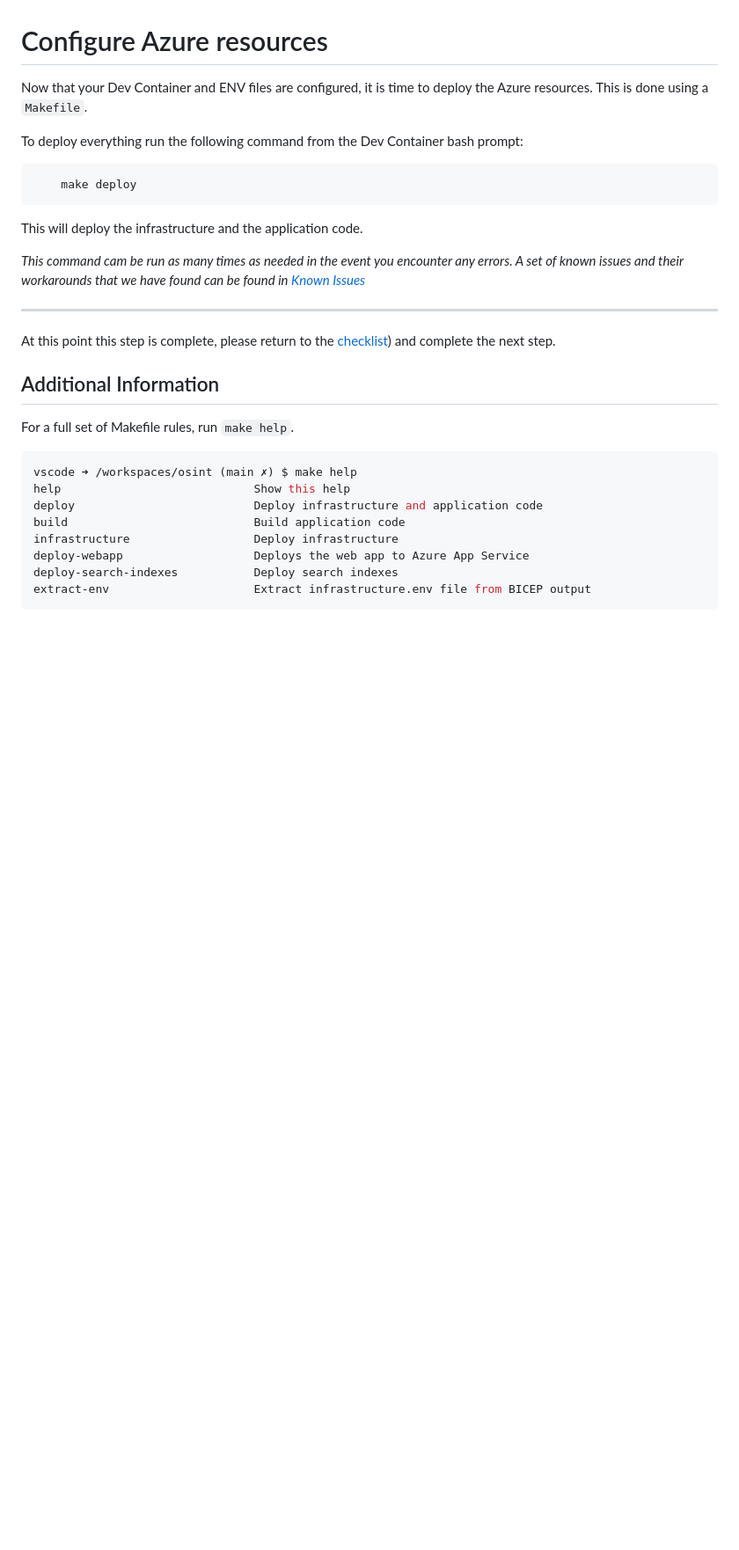
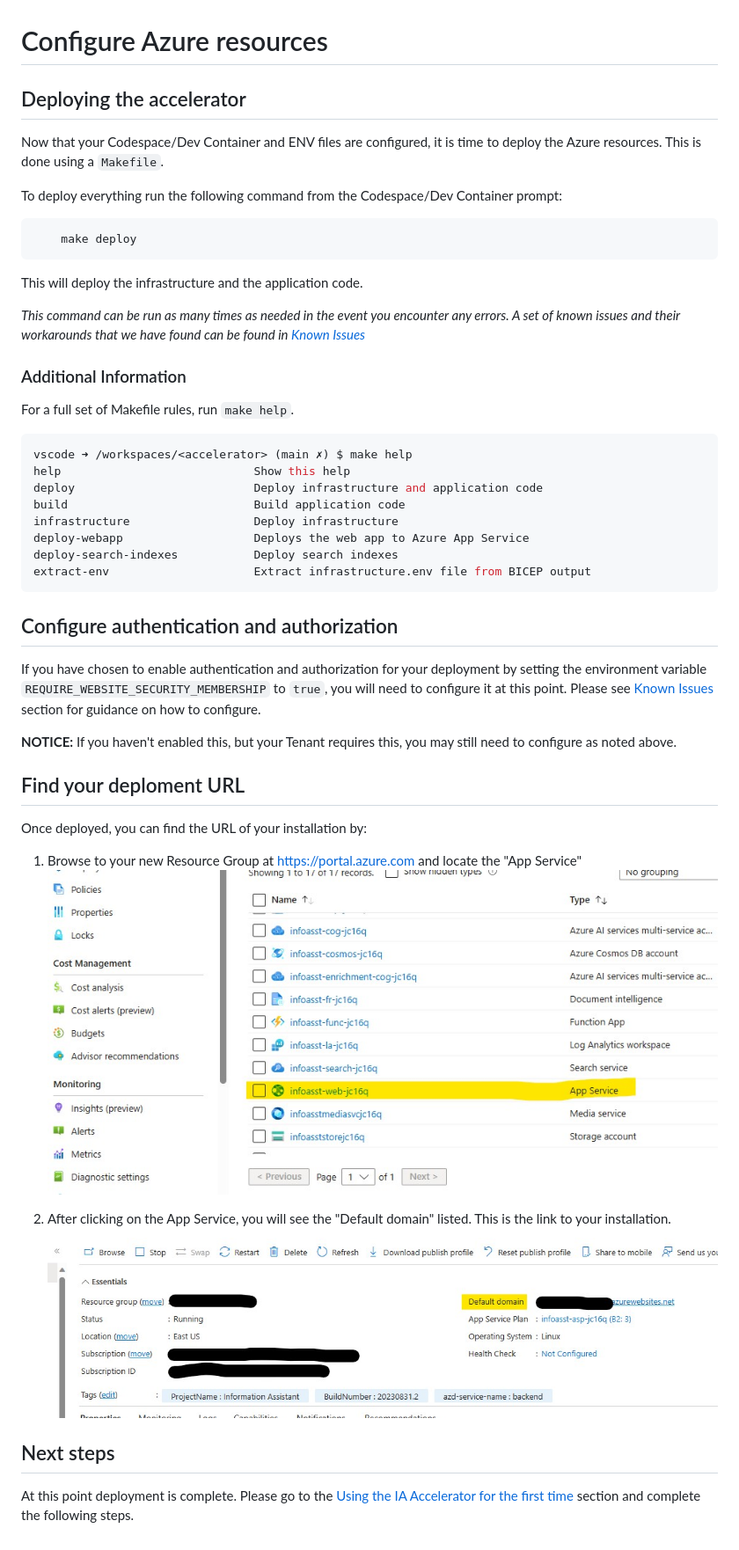
Before and after one commit to microsoft/PubSec-Info-Assistant, a Markdown page: infra/README.md, the part around the change. Shown: that part at 88% size. GitHub-like rendering; pictures changed too: docs/images/deployment_app_service_location.jpg (added), docs/images/deployment_default_domain.jpg (added); blank space fills up the shorter version.

Commit message:
Several updates for clarity around deployment.

````diff
--- a/infra/README.md
+++ b/infra/README.md
@@ -1,8 +1,10 @@
 # Configure Azure resources
 
-Now that your Dev Container and ENV files are configured, it is time to deploy the Azure resources. This is done using a `Makefile`.
+## Deploying the accelerator
 
-To deploy everything run the following command from the Dev Container bash prompt:
+Now that your Codespace/Dev Container and ENV files are configured, it is time to deploy the Azure resources. This is done using a `Makefile`.
+
+To deploy everything run the following command from the Codespace/Dev Container prompt:
 
 ```bash
     make deploy
@@ -10,18 +12,14 @@ To deploy everything run the following command from the Dev Container bash promp
 
 This will deploy the infrastructure and the application code.
 
-*This command cam be run as many times as needed in the event you encounter any errors. A set of known issues and their workarounds that we have found can be found in [Known Issues](../docs/knownissues.md)*
+*This command can be run as many times as needed in the event you encounter any errors. A set of known issues and their workarounds that we have found can be found in [Known Issues](../docs/knownissues.md)*
 
----
-
-At this point this step is complete, please return to the [checklist](../README.md#deployment)) and complete the next step.
-
-## Additional Information
+### Additional Information
 
 For a full set of Makefile rules, run `make help`.
 
 ``` bash
-vscode ➜ /workspaces/osint (main ✗) $ make help
+vscode ➜ /workspaces/<accelerator> (main ✗) $ make help
 help                            Show this help
 deploy                          Deploy infrastructure and application code
 build                           Build application code
@@ -30,3 +28,24 @@ deploy-webapp                   Deploys the web app to Azure App Service
 deploy-search-indexes           Deploy search indexes
 extract-env                     Extract infrastructure.env file from BICEP output
 ```
+
+## Configure authentication and authorization
+
+If you have chosen to enable authentication and authorization for your deployment by setting the environment variable `REQUIRE_WEBSITE_SECURITY_MEMBERSHIP` to `true`, you will need to configure it at this point. Please see [Known Issues](../docs/knownissues.md#error-your-adminstrator-has-configured-the-application-infoasst_web_access_xxxxx-to-block-users) section for guidance on how to configure.
+
+**NOTICE:** If you haven't enabled this, but your Tenant requires this, you may still need to configure as noted above.
+
+## Find your deploment URL
+
+Once deployed, you can find the URL of your installation by:
+
+1) Browse to your new Resource Group at https://portal.azure.com and locate the "App Service"
+![Location of App Service in Portal](../docs/images/deployment_app_service_location.jpg)
+
+2) After clicking on the App Service, you will see the "Default domain" listed. This is the link to your installation.
+![Default Domain of App Service in Portal](../docs/images/deployment_default_domain.jpg)
+
+
+## Next steps
+
+At this point deployment is complete. Please go to the [Using the IA Accelerator for the first time](../README.md#using-ia-accelerator-for-the-first-time) section and complete the following steps.
````
Also changed, not shown: docs/knownissues.md (+7 -5 lines), docs/images/authentication_identity_provider_identification.jpg (added), docs/images/authentication_managed_application.jpg (added).
